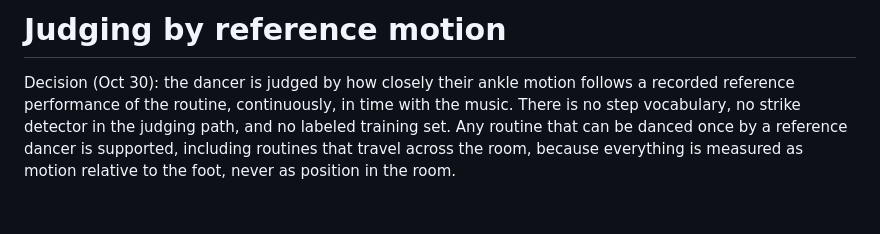
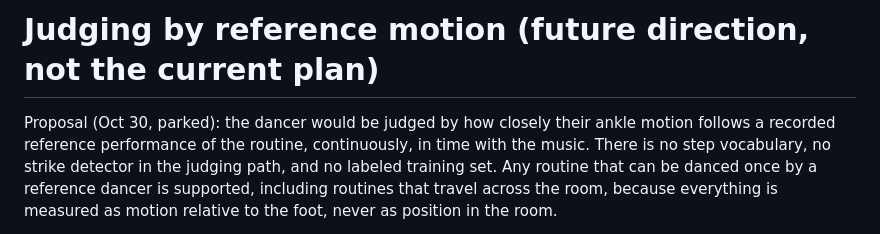
Before and after one commit to kaikino/dance-trainer, a Markdown page: docs/judging.md, the part around the change. Drawn GitHub-style; blank space fills up the shorter version.

```diff
--- a/docs/judging.md
+++ b/docs/judging.md
@@ -1,6 +1,6 @@
-# Judging by reference motion
+# Judging by reference motion (future direction, not the current plan)
 
-Decision (Oct 30): the dancer is judged by how closely their ankle motion
+Proposal (Oct 30, parked): the dancer would be judged by how closely their ankle motion
 follows a recorded reference performance of the routine, continuously,
 in time with the music. There is no step vocabulary, no strike detector in
 the judging path, and no labeled training set. Any routine that can be
```
Also changed, not shown: docs/PLAN.md (+42 -65 lines).
